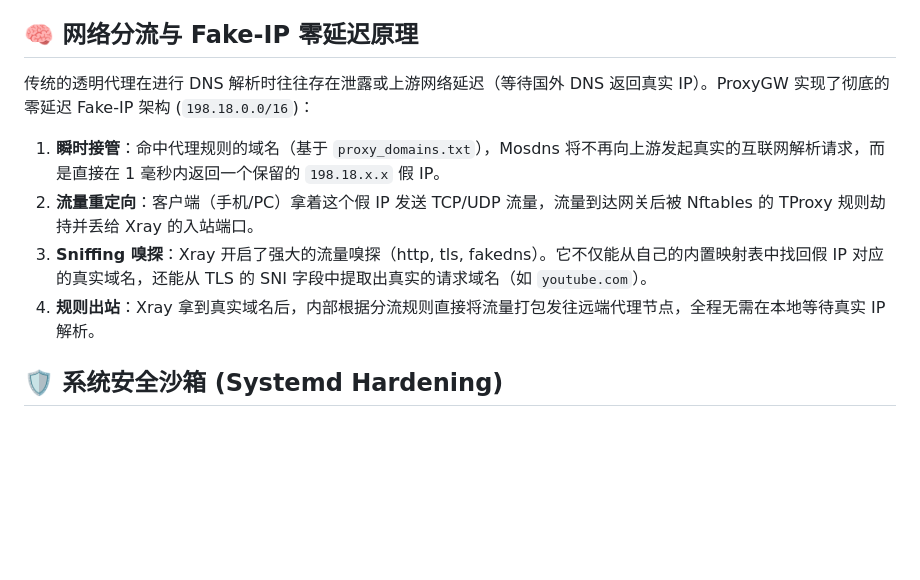
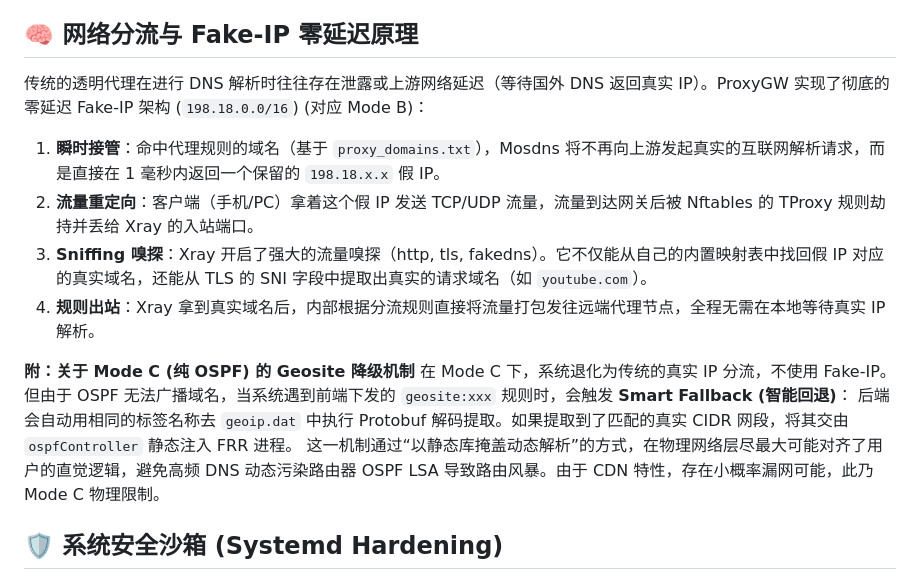
Before and after one commit to zlylong/proxygw, a Markdown page: docs/DEVELOPER.md, the part around the change. Drawn GitHub-style; blank space fills up the shorter version.

```diff
--- a/docs/DEVELOPER.md
+++ b/docs/DEVELOPER.md
@@ -20,12 +20,17 @@ ProxyGW 是一个高度整合的网络系统。开发者坚信 **原生至上 (N
 
 ## 🧠 网络分流与 Fake-IP 零延迟原理
 
-传统的透明代理在进行 DNS 解析时往往存在泄露或上游网络延迟（等待国外 DNS 返回真实 IP）。ProxyGW 实现了彻底的零延迟 Fake-IP 架构 (`198.18.0.0/16`)：
+传统的透明代理在进行 DNS 解析时往往存在泄露或上游网络延迟（等待国外 DNS 返回真实 IP）。ProxyGW 实现了彻底的零延迟 Fake-IP 架构 (`198.18.0.0/16`) (对应 Mode B)：
 
 1. **瞬时接管**：命中代理规则的域名（基于 `proxy_domains.txt`），Mosdns 将不再向上游发起真实的互联网解析请求，而是直接在 1 毫秒内返回一个保留的 `198.18.x.x` 假 IP。
 2. **流量重定向**：客户端（手机/PC）拿着这个假 IP 发送 TCP/UDP 流量，流量到达网关后被 Nftables 的 TProxy 规则劫持并丢给 Xray 的入站端口。
 3. **Sniffing 嗅探**：Xray 开启了强大的流量嗅探（http, tls, fakedns）。它不仅能从自己的内置映射表中找回假 IP 对应的真实域名，还能从 TLS 的 SNI 字段中提取出真实的请求域名（如 `youtube.com`）。
 4. **规则出站**：Xray 拿到真实域名后，内部根据分流规则直接将流量打包发往远端代理节点，全程无需在本地等待真实 IP 解析。
+
+**附：关于 Mode C (纯 OSPF) 的 Geosite 降级机制**
+在 Mode C 下，系统退化为传统的真实 IP 分流，不使用 Fake-IP。但由于 OSPF 无法广播域名，当系统遇到前端下发的 `geosite:xxx` 规则时，会触发 **Smart Fallback (智能回退)**：
+后端会自动用相同的标签名称去 `geoip.dat` 中执行 Protobuf 解码提取。如果提取到了匹配的真实 CIDR 网段，将其交由 `ospfController` 静态注入 FRR 进程。
+这一机制通过“以静态库掩盖动态解析”的方式，在物理网络层尽最大可能对齐了用户的直觉逻辑，避免高频 DNS 动态污染路由器 OSPF LSA 导致路由风暴。由于 CDN 特性，存在小概率漏网可能，此乃 Mode C 物理限制。
 
 ## 🛡️ 系统安全沙箱 (Systemd Hardening)
 
```
Also changed, not shown: README.md (+5 -0 lines).
